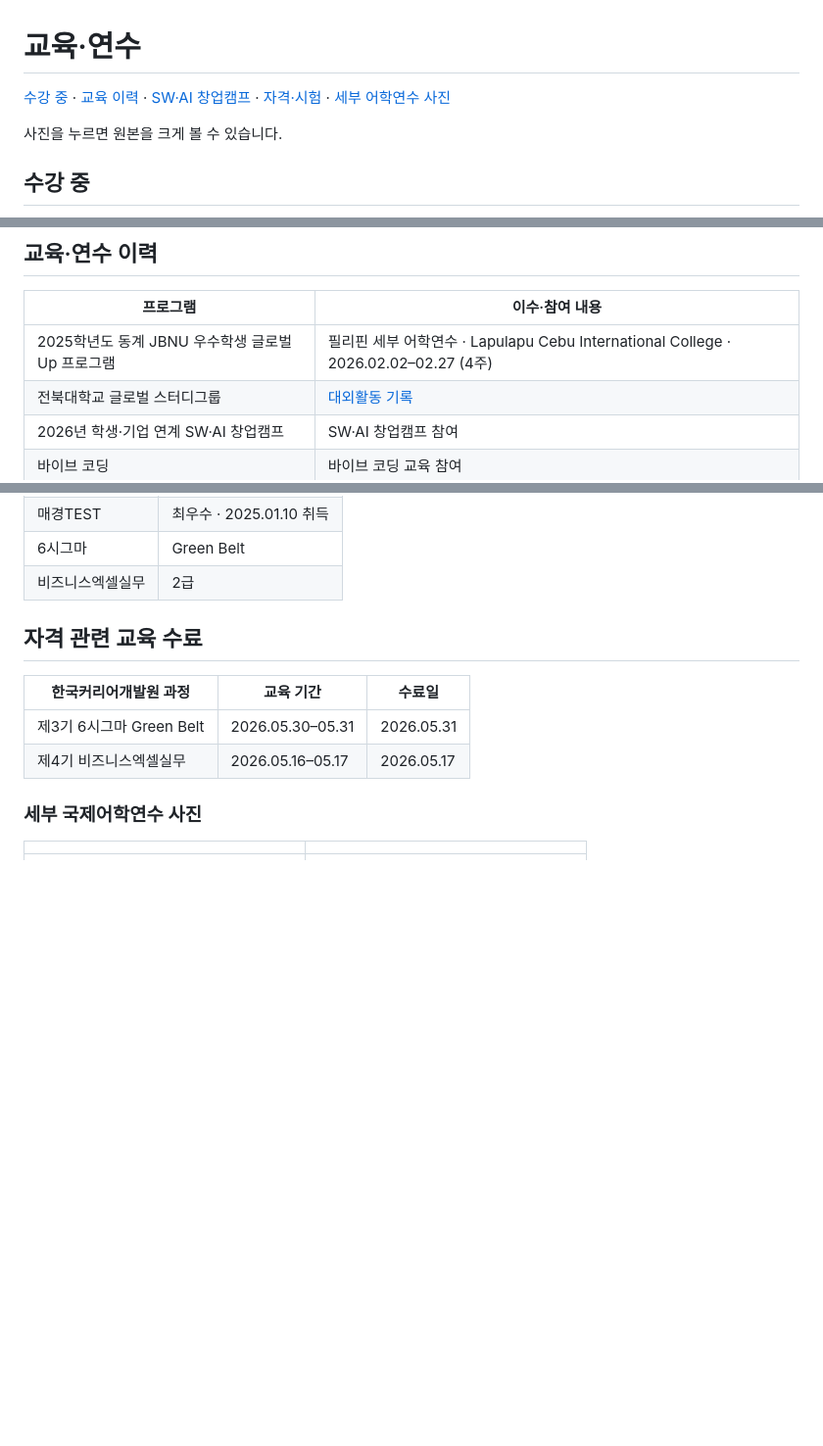
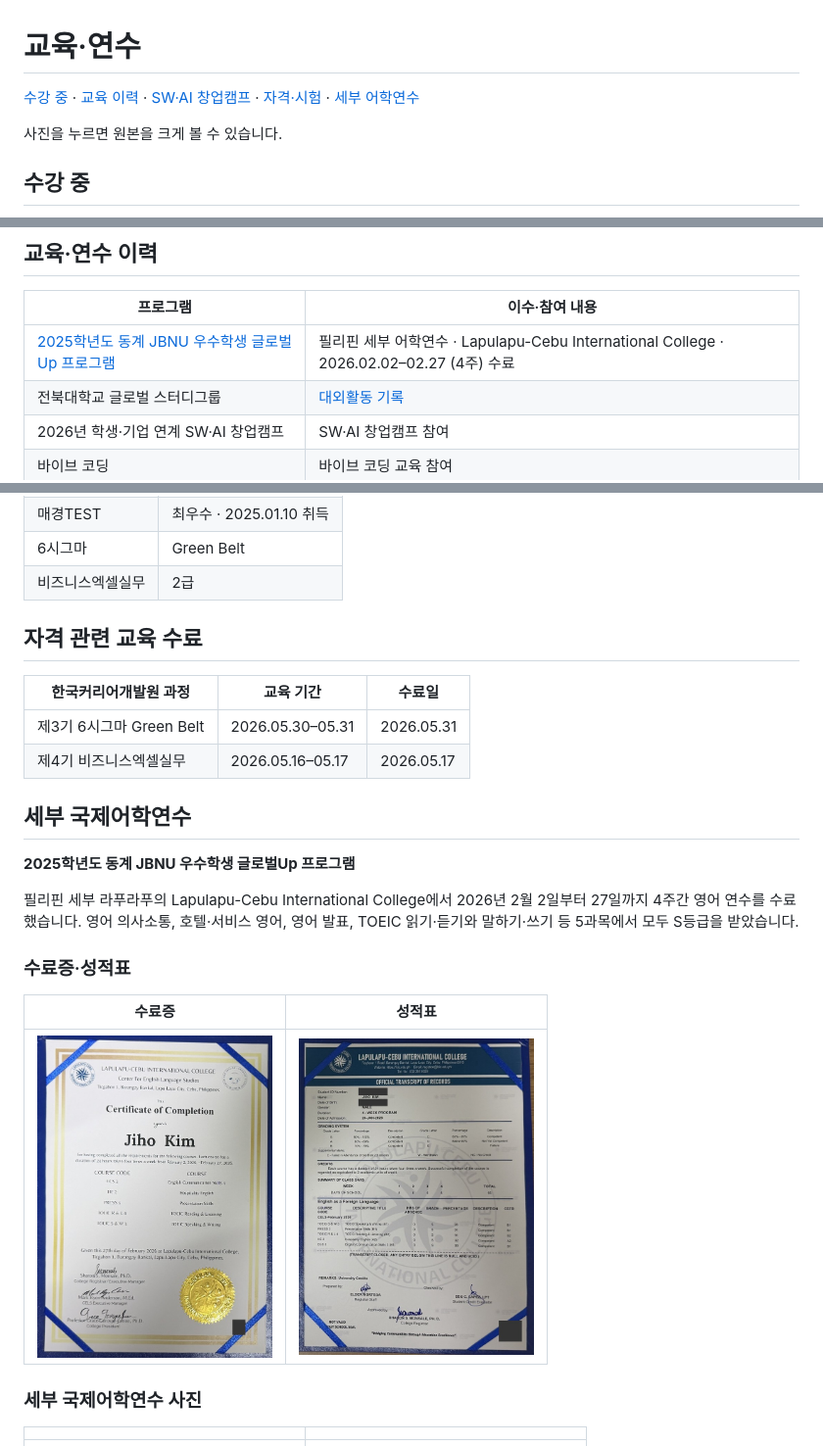
Before and after one commit to zxvxh/zxvxh, a Markdown page: education/README.md, 3 parts joined by grey strips. Shown at 98% size. GitHub-like rendering; pictures changed too: education/images/cebu-language-completion.jpg (added), education/images/cebu-language-transcript.jpg (added); blank space fills up the shorter version.

Commit message:
Document Cebu language program and refresh scholarship images

```diff
--- a/education/README.md
+++ b/education/README.md
@@ -1,6 +1,6 @@
 # 교육·연수
 
-[수강 중](#수강-중) · [교육 이력](#교육연수-이력) · [SW·AI 창업캠프](#swai-창업캠프) · [자격·시험](#자격시험) · [세부 어학연수 사진](#세부-국제어학연수-사진)
+[수강 중](#수강-중) · [교육 이력](#교육연수-이력) · [SW·AI 창업캠프](#swai-창업캠프) · [자격·시험](#자격시험) · [세부 어학연수](#세부-국제어학연수)
 
 사진을 누르면 원본을 크게 볼 수 있습니다.
 
@@ -15,7 +15,7 @@
 
 | 프로그램 | 이수·참여 내용 |
 | --- | --- |
-| 2025학년도 동계 JBNU 우수학생 글로벌Up 프로그램 | 필리핀 세부 어학연수 · Lapulapu Cebu International College · 2026.02.02–02.27 (4주) |
+| [2025학년도 동계 JBNU 우수학생 글로벌Up 프로그램](#세부-국제어학연수) | 필리핀 세부 어학연수 · Lapulapu-Cebu International College · 2026.02.02–02.27 (4주) 수료 |
 | 전북대학교 글로벌 스터디그룹 | [대외활동 기록](../activities/README.md) |
 | 2026년 학생·기업 연계 SW·AI 창업캠프 | SW·AI 창업캠프 참여 |
 | 바이브 코딩 | 바이브 코딩 교육 참여 |
@@ -48,6 +48,18 @@ SW·AI 창업 교육 프로그램에 참여했습니다. 현장 안내에 표기
 | 제3기 6시그마 Green Belt | 2026.05.30–05.31 | 2026.05.31 |
 | 제4기 비즈니스엑셀실무 | 2026.05.16–05.17 | 2026.05.17 |
 
+## 세부 국제어학연수
+
+**2025학년도 동계 JBNU 우수학생 글로벌Up 프로그램**
+
+필리핀 세부 라푸라푸의 Lapulapu-Cebu International College에서 2026년 2월 2일부터 27일까지 4주간 영어 연수를 수료했습니다. 영어 의사소통, 호텔·서비스 영어, 영어 발표, TOEIC 읽기·듣기와 말하기·쓰기 등 5과목에서 모두 S등급을 받았습니다.
+
+### 수료증·성적표
+
+| 수료증 | 성적표 |
+| --- | --- |
+| <a href="images/cebu-language-completion.jpg"><img src="images/cebu-language-completion.jpg" alt="세부 국제어학연수 수료증" width="240"></a> | <a href="images/cebu-language-transcript.jpg"><img src="images/cebu-language-transcript.jpg" alt="세부 국제어학연수 성적표" width="240"></a> |
+
 ### 세부 국제어학연수 사진
 
 | | |
```
Also changed, not shown: README.md (+1 -1 lines), school-years/README.md (+2 -2 lines), school-years/assets/2018-middle-school-staff-certificate.jpg (renamed from school-years/assets/2018-middle-school-staff-scholarship.jpg), school-years/assets/2021-parents-association-certificate.jpg (renamed from school-years/assets/2021-parents-association-scholarship.jpg).
